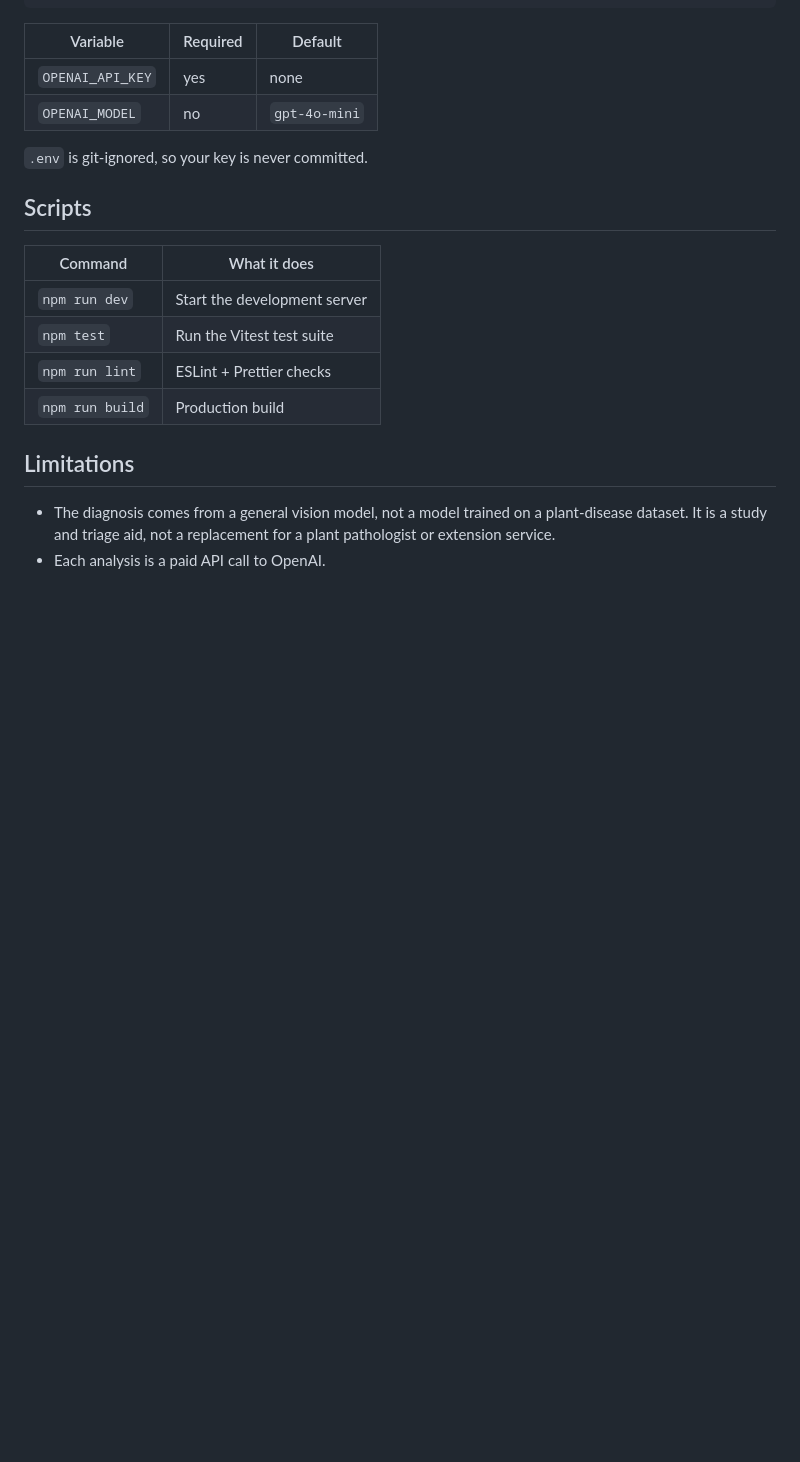
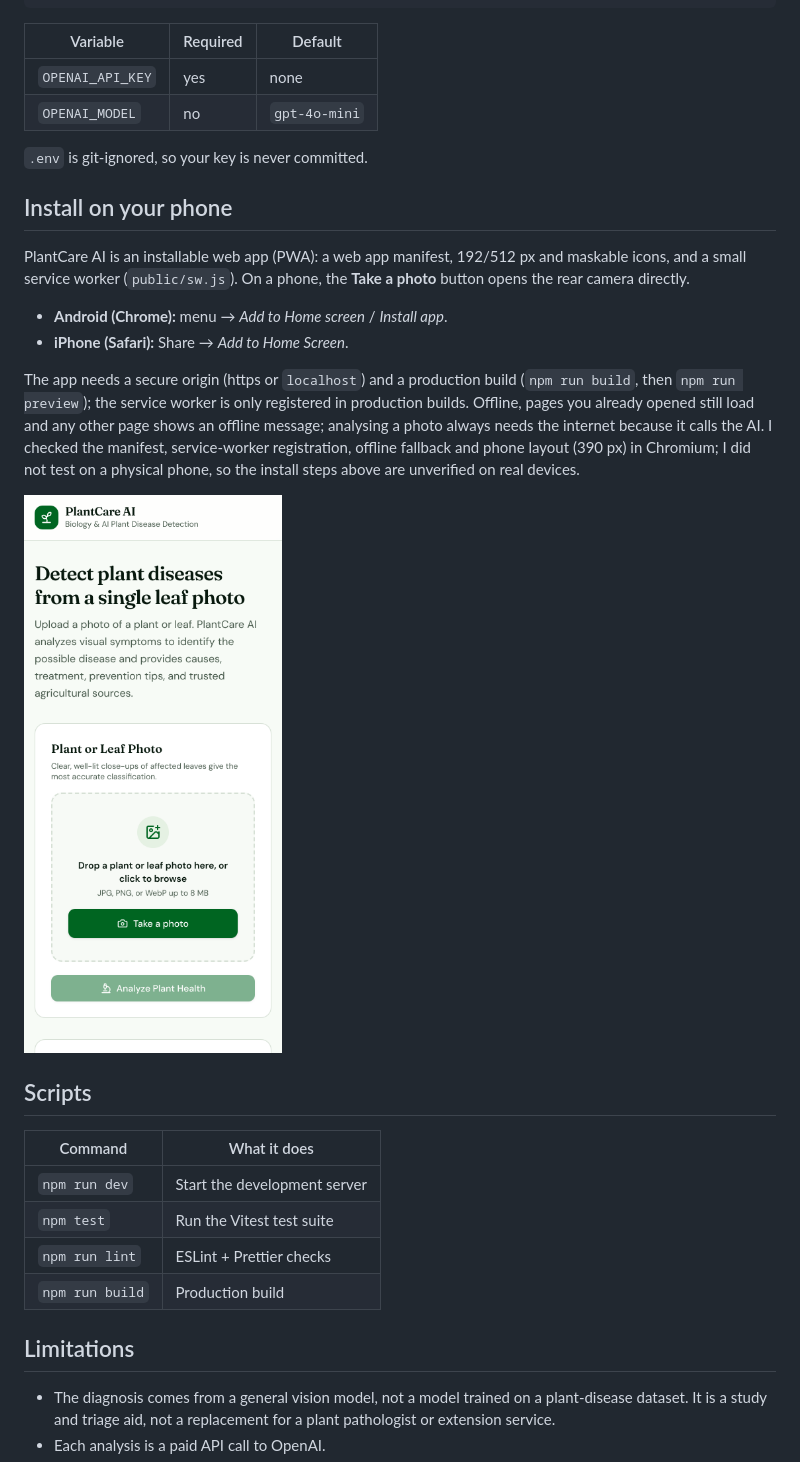
Before and after one commit to Zalameri/plantcare-ai, a Markdown page: README.md, the part around the change. GitHub-like rendering; pictures changed too: docs/phone-home.png (added); blank space fills up the shorter version.

```diff
--- a/README.md
+++ b/README.md
@@ -53,6 +53,22 @@ npm run dev
 
 `.env` is git-ignored, so your key is never committed.
 
+## Install on your phone
+
+PlantCare AI is an installable web app (PWA): a web app manifest, 192/512 px and maskable icons, and a small
+service worker (`public/sw.js`). On a phone, the **Take a photo** button opens the rear camera directly.
+
+- **Android (Chrome):** menu → *Add to Home screen* / *Install app*.
+- **iPhone (Safari):** Share → *Add to Home Screen*.
+
+The app needs a secure origin (https or `localhost`) and a production build (`npm run build`, then `npm run preview`);
+the service worker is only registered in production builds. Offline, pages you already opened still load and any other
+page shows an offline message; analysing a photo always needs the internet because it calls the AI. I checked the
+manifest, service-worker registration, offline fallback and phone layout (390 px) in Chromium; I did not test on a
+physical phone, so the install steps above are unverified on real devices.
+
+![PlantCare AI on a 390 px wide phone screen](docs/phone-home.png)
+
 ## Scripts
 
 | Command | What it does |
```
Also changed, not shown: public/apple-touch-icon.png (added), public/icon-192.png (added), public/icon-512.png (added), public/icon-maskable-512.png (added), 6 other files.
